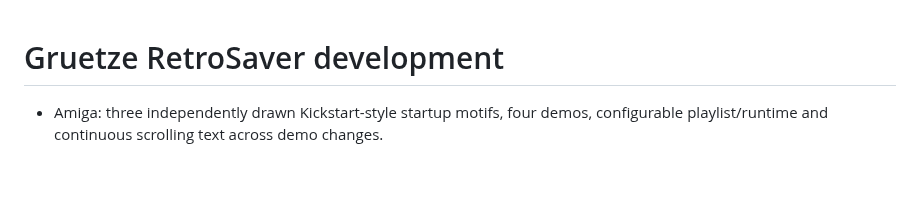
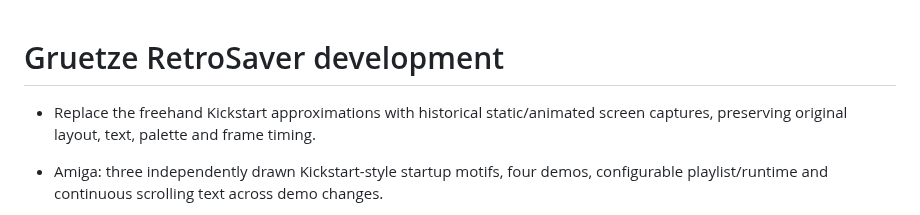
Before and after one commit to gruetze-software/C64Screensaver, a Markdown page: CHANGELOG.md, the part around the change. GitHub-like rendering; blank space fills up the shorter version.

```diff
--- a/CHANGELOG.md
+++ b/CHANGELOG.md
@@ -1,4 +1,7 @@
 # Gruetze RetroSaver development
+
+- Replace the freehand Kickstart approximations with historical static/animated
+  screen captures, preserving original layout, text, palette and frame timing.
 
 - Amiga: three independently drawn Kickstart-style startup motifs, four demos,
   configurable playlist/runtime and continuous scrolling text across demo changes.
```
Also changed, not shown: README.md (+4 -4 lines), macos/AMIGA-KONZEPT-DE.md (+11 -0 lines), C64Screensaver/Assets/Kickstart/kickstart-13.gif (added), C64Screensaver/Assets/Kickstart/kickstart-20.gif (added), C64Screensaver/Assets/Kickstart/kickstart-31.gif (added), docs/images/retrosaver-companion.png, 8 other files.
